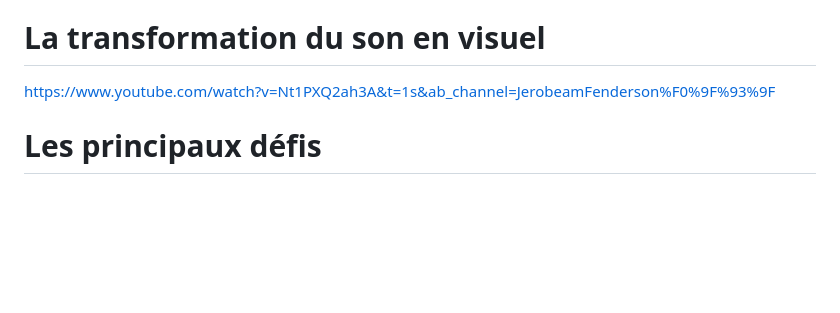
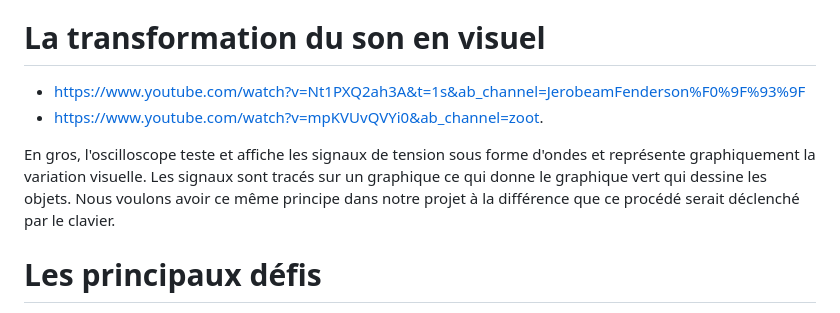
Before and after one commit to ghita04/Le-son, a Markdown page: README.md, the part around one of its changes. GitHub-like rendering; blank space fills up the shorter version.

```diff
--- a/README.md
+++ b/README.md
@@ -59,7 +59,10 @@ Source : [Le soir](https://www.lesoir.be/158157/article/2018-05-22/pourquoi-les-
 
 # La transformation du son en visuel
 
-https://www.youtube.com/watch?v=Nt1PXQ2ah3A&t=1s&ab_channel=JerobeamFenderson%F0%9F%93%9F
+- https://www.youtube.com/watch?v=Nt1PXQ2ah3A&t=1s&ab_channel=JerobeamFenderson%F0%9F%93%9F
+- https://www.youtube.com/watch?v=mpKVUvQVYi0&ab_channel=zoot.
+
+En gros, l'oscilloscope teste et affiche les signaux de tension sous forme d'ondes et représente graphiquement la variation visuelle. Les signaux sont tracés sur un graphique ce qui donne le graphique vert qui dessine les objets. Nous voulons avoir ce même principe dans notre projet à la différence que ce procédé serait déclenché par le clavier.
 
 # Les principaux défis
 
```
Also changed, not shown: other parts of README.md (+1 -0 lines).
